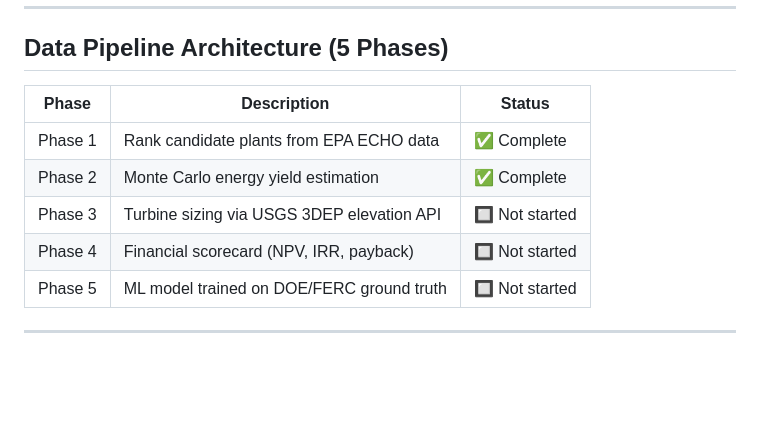
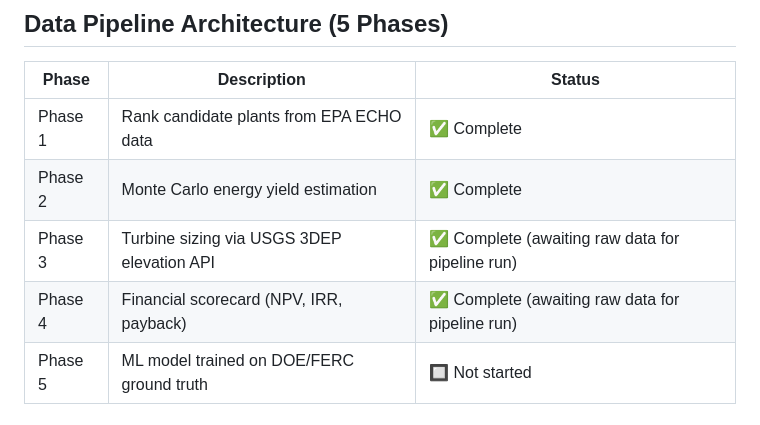
Before and after one commit to moh-a-abde/wowers, a Markdown page: WOWERS_PROJECT_JOURNAL.md, the part around the change. GitHub-like rendering; blank space fills up the shorter version.

Commit message:
docs: update phase status table to reflect Phase 3 and 4 complete

```diff
--- a/WOWERS_PROJECT_JOURNAL.md
+++ b/WOWERS_PROJECT_JOURNAL.md
@@ -86,8 +86,8 @@ The project shifted from "build a physical turbine prototype" to "build a data-d
 |---|---|---|
 | Phase 1 | Rank candidate plants from EPA ECHO data | ✅ Complete |
 | Phase 2 | Monte Carlo energy yield estimation | ✅ Complete |
-| Phase 3 | Turbine sizing via USGS 3DEP elevation API | 🔲 Not started |
-| Phase 4 | Financial scorecard (NPV, IRR, payback) | 🔲 Not started |
+| Phase 3 | Turbine sizing via USGS 3DEP elevation API | ✅ Complete (awaiting raw data for pipeline run) |
+| Phase 4 | Financial scorecard (NPV, IRR, payback) | ✅ Complete (awaiting raw data for pipeline run) |
 | Phase 5 | ML model trained on DOE/FERC ground truth | 🔲 Not started |
 
 ---
```
